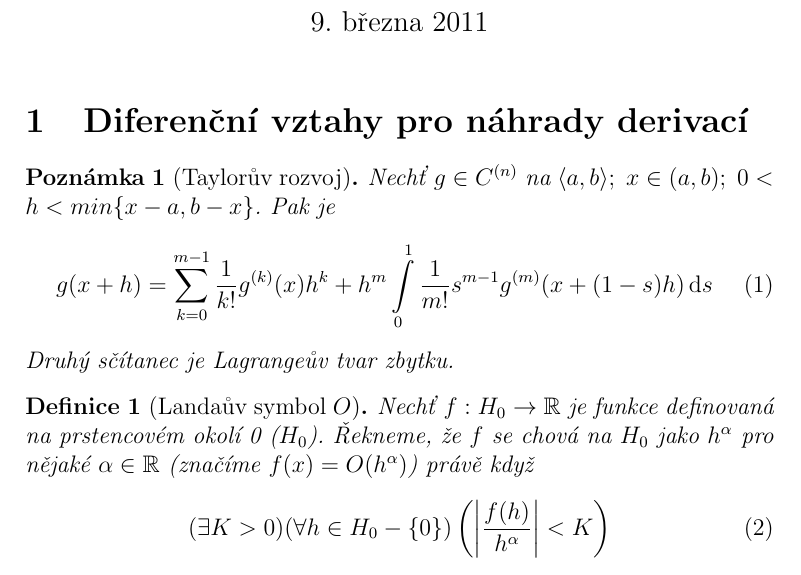
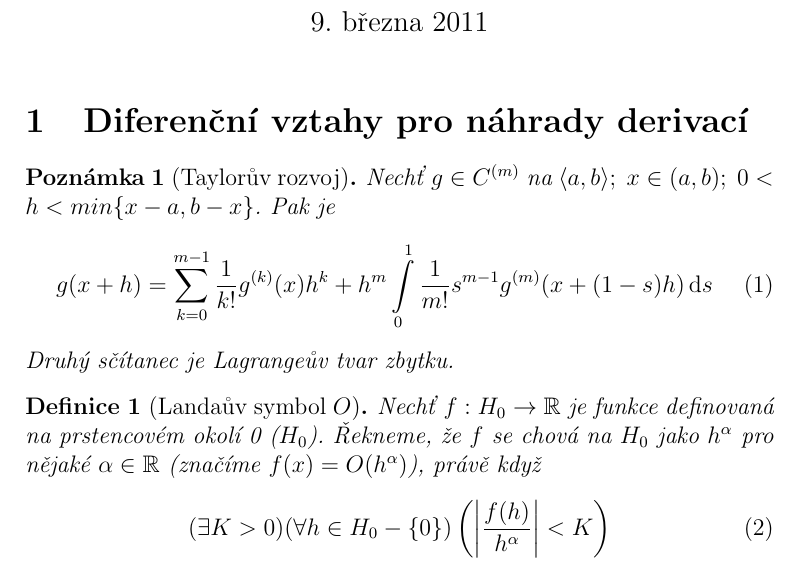
Before and after one commit to snilard/cviceni-NUM-2011, a LaTeX CV (cvičení NUM - kindle.tex, which reads cviceni_NUM.tex): part of page 1 of 3, cut so that both start at the same text. Compiled offline with pdfLaTeX.

Commit message:
Oprava chyb, které objevil Karel.

```diff
--- a/cviceni_NUM.tex
+++ b/cviceni_NUM.tex
@@ -65,7 +65,7 @@
 	}{}
 
 	\begin{note}[Taylorův rozvoj]
-		Nechť $g \in C^{(n)}$ na $\langle a,b \rangle;\ x\in (a,b);\ 0<h<min\{x-a,b-x\}$. Pak je
+		Nechť $g \in C^{(m)}$ na $\langle a,b \rangle;\ x\in (a,b);\ 0<h<min\{x-a,b-x\}$. Pak je
 		\begin{equation} \label{diference}
 			g(x+h)=\sum_{k=0}^{m-1} \frac{1}{k!} g^{(k)}(x) h^k +
 			h^m\inte{\frac{1}{m!} s^{m-1} g^{(m)} (x+(1-s)h)}{s}
@@ -76,7 +76,7 @@
 	\begin{definition}[Landaův symbol $O$]
 		Nechť $f:H_0 \rightarrow \R$ je funkce definovaná na prstencovém okolí 0 ($H_0$).
 		Řekneme, že $f$ se chová na $H_0$ jako $h^\alpha$ pro nějaké $\alpha \in \R$
-		(značíme $f(x) = O(h^\alpha)$) právě když
+		(značíme $f(x) = O(h^\alpha)$), právě když
 		\begin{equation} \label{landau}
 			(\exists K > 0)(\forall h \in H_0 - \{0\})
 			\left( \left| \frac{f(h)}{h^\alpha}\right|  <K \right)
```
Also changed, not shown: cvičení NUM - A4.pdf, cvičení NUM - kindle.pdf.
